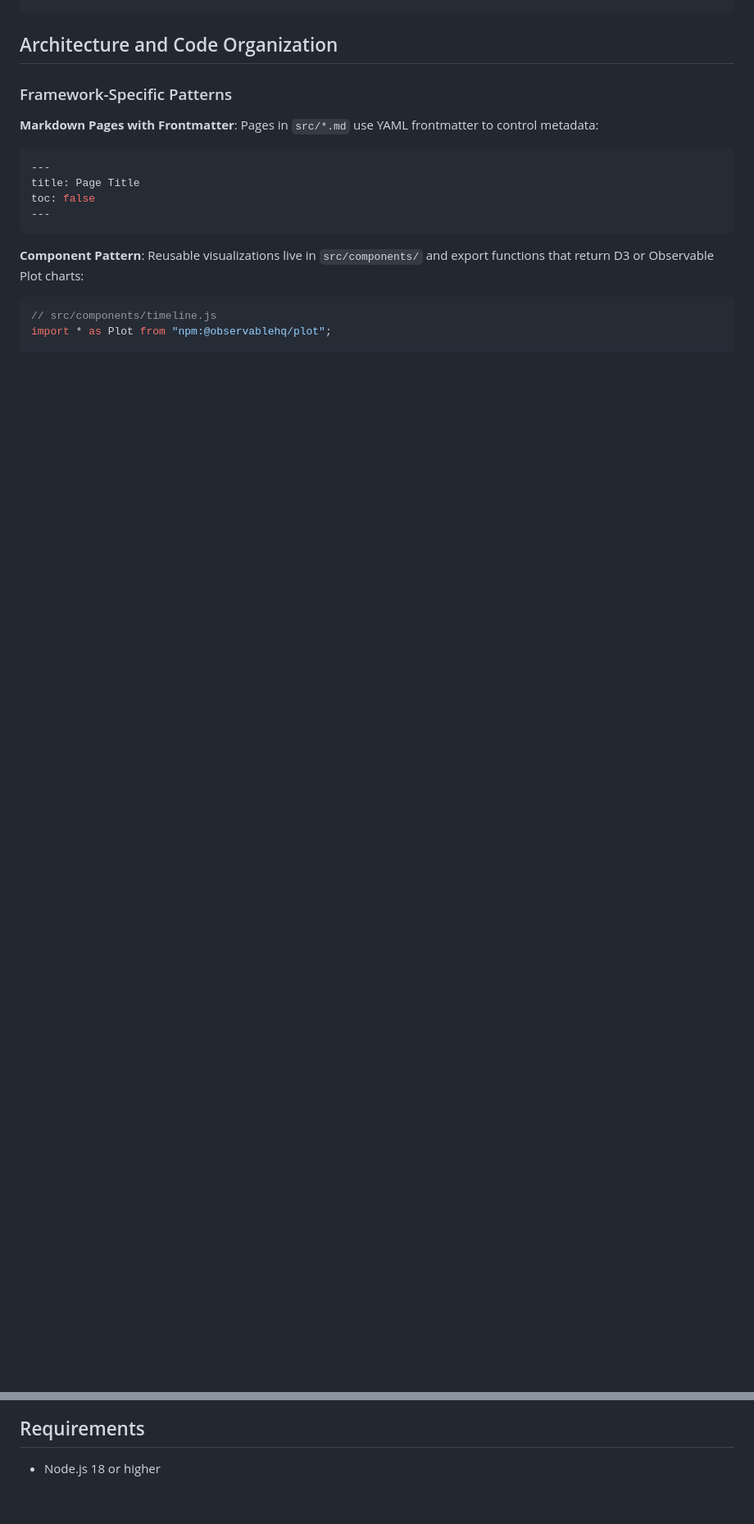
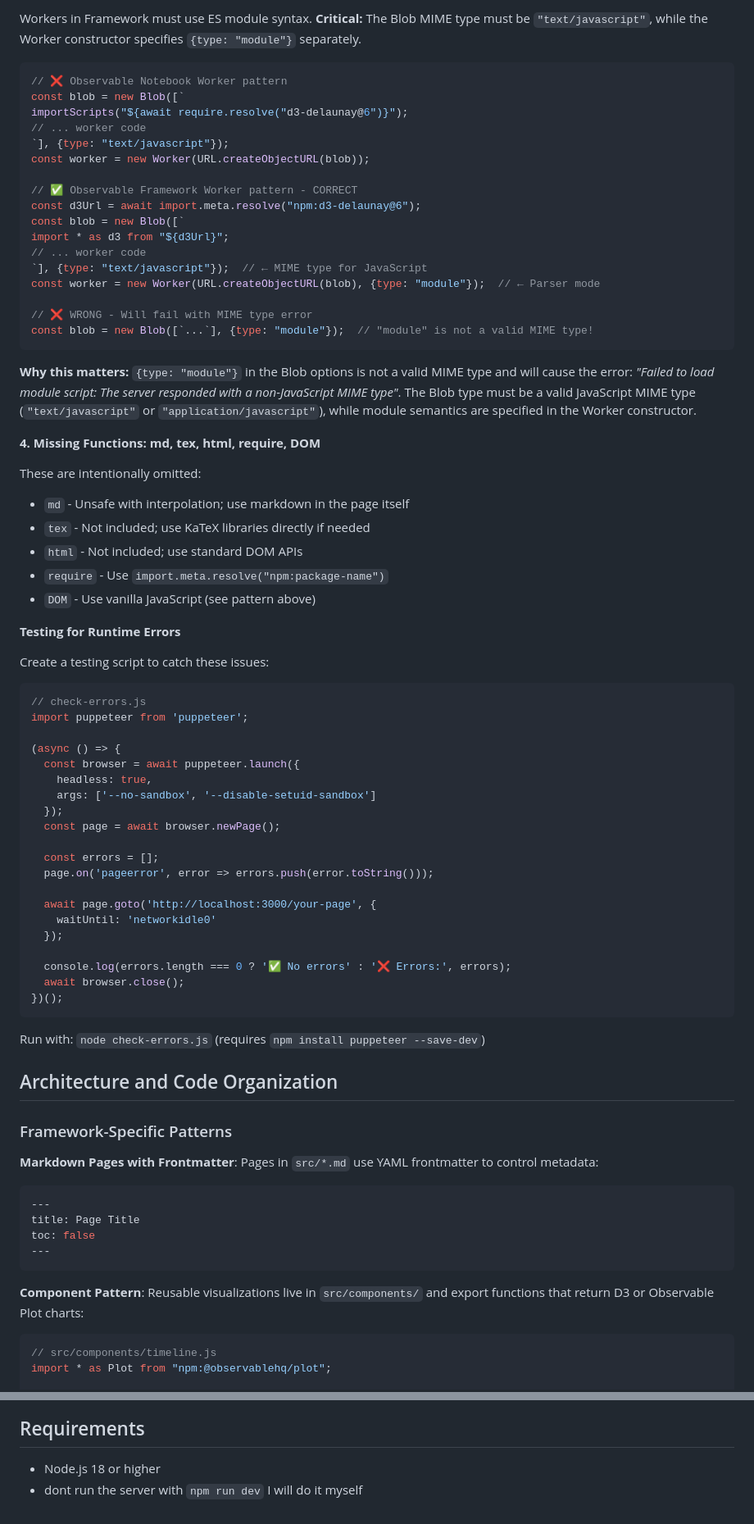
Before and after one commit to Jefersonalves/personal-website, a Markdown page: CLAUDE.md, 2 parts joined by grey strips. Shown at 82% size. Drawn GitHub-style; blank space fills up the shorter version.

Commit message:
update claude file with notebook import instructions

````diff
--- a/CLAUDE.md
+++ b/CLAUDE.md
@@ -26,3 +100,64 @@ npm run clean
+Workers in Framework must use ES module syntax. **Critical:** The Blob MIME type must be `"text/javascript"`, while the Worker constructor specifies `{type: "module"}` separately.
+
+```javascript
+// ❌ Observable Notebook Worker pattern
+const blob = new Blob([`
+importScripts("${await require.resolve("d3-delaunay@6")}");
+// ... worker code
+`], {type: "text/javascript"});
+const worker = new Worker(URL.createObjectURL(blob));
+
+// ✅ Observable Framework Worker pattern - CORRECT
+const d3Url = await import.meta.resolve("npm:d3-delaunay@6");
+const blob = new Blob([`
+import * as d3 from "${d3Url}";
+// ... worker code
+`], {type: "text/javascript"});  // ← MIME type for JavaScript
+const worker = new Worker(URL.createObjectURL(blob), {type: "module"});  // ← Parser mode
+
+// ❌ WRONG - Will fail with MIME type error
+const blob = new Blob([`...`], {type: "module"});  // "module" is not a valid MIME type!
+```
+
+**Why this matters:** `{type: "module"}` in the Blob options is not a valid MIME type and will cause the error: *"Failed to load module script: The server responded with a non-JavaScript MIME type"*. The Blob type must be a valid JavaScript MIME type (`"text/javascript"` or `"application/javascript"`), while module semantics are specified in the Worker constructor.
+
+**4. Missing Functions: md, tex, html, require, DOM**
+
+These are intentionally omitted:
+- `md` - Unsafe with interpolation; use markdown in the page itself
+- `tex` - Not included; use KaTeX libraries directly if needed
+- `html` - Not included; use standard DOM APIs
+- `require` - Use `import.meta.resolve("npm:package-name")`
+- `DOM` - Use vanilla JavaScript (see pattern above)
+
+**Testing for Runtime Errors**
+
+Create a testing script to catch these issues:
+
+```javascript
+// check-errors.js
+import puppeteer from 'puppeteer';
+
+(async () => {
+  const browser = await puppeteer.launch({
+    headless: true,
+    args: ['--no-sandbox', '--disable-setuid-sandbox']
+  });
+  const page = await browser.newPage();
+
+  const errors = [];
+  page.on('pageerror', error => errors.push(error.toString()));
+
+  await page.goto('http://localhost:3000/your-page', {
+    waitUntil: 'networkidle0'
+  });
+
+  console.log(errors.length === 0 ? '✅ No errors' : '❌ Errors:', errors);
+  await browser.close();
+})();
+```
+
+Run with: `node check-errors.js` (requires `npm install puppeteer --save-dev`)
 
 ## Architecture and Code Organization
 
@@ -92,3 +227,4 @@ The site deploys to GitHub Pages using the `gh-pages` npm package:
 ## Requirements
 
 - Node.js 18 or higher
+- dont run the server with `npm run dev` I will do it myself
````
Also changed, not shown: other parts of CLAUDE.md (+74 -0 lines).
